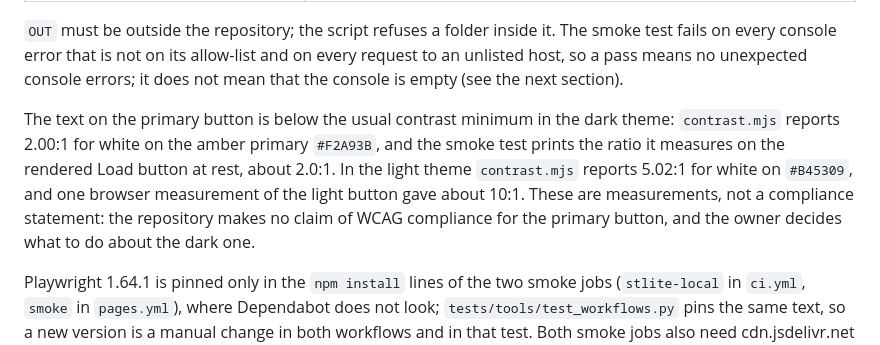
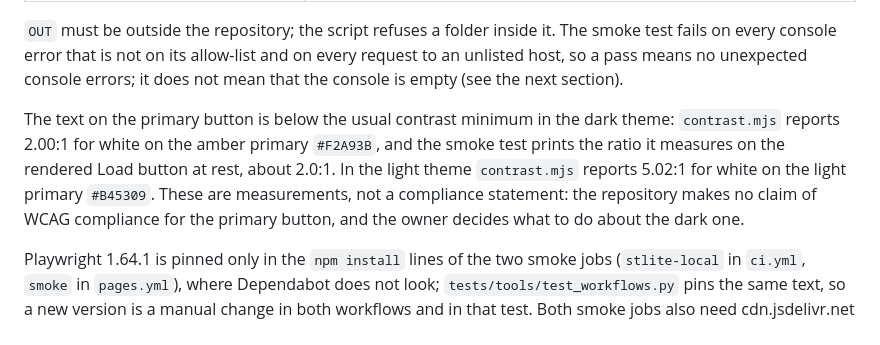
Before and after one commit to HARISPAARTAN/data-explorer-app, a Markdown page: docs/handover.md, the part around the change. Rendered like a GitHub page.

Commit message:
docs: correct the light primary button contrast figure in the handover

```diff
--- a/docs/handover.md
+++ b/docs/handover.md
@@ -104,7 +104,7 @@ The frame of the demo page comes from portfolio-kit, vendored into `web/kit/` at
 
 `OUT` must be outside the repository; the script refuses a folder inside it. The smoke test fails on every console error that is not on its allow-list and on every request to an unlisted host, so a pass means no unexpected console errors; it does not mean that the console is empty (see the next section).
 
-The text on the primary button is below the usual contrast minimum in the dark theme: `contrast.mjs` reports 2.00:1 for white on the amber primary `#F2A93B`, and the smoke test prints the ratio it measures on the rendered Load button at rest, about 2.0:1. In the light theme `contrast.mjs` reports 5.02:1 for white on `#B45309`, and one browser measurement of the light button gave about 10:1. These are measurements, not a compliance statement: the repository makes no claim of WCAG compliance for the primary button, and the owner decides what to do about the dark one.
+The text on the primary button is below the usual contrast minimum in the dark theme: `contrast.mjs` reports 2.00:1 for white on the amber primary `#F2A93B`, and the smoke test prints the ratio it measures on the rendered Load button at rest, about 2.0:1. In the light theme `contrast.mjs` reports 5.02:1 for white on the light primary `#B45309`. These are measurements, not a compliance statement: the repository makes no claim of WCAG compliance for the primary button, and the owner decides what to do about the dark one.
 
 Playwright 1.64.1 is pinned only in the `npm install` lines of the two smoke jobs (`stlite-local` in `ci.yml`, `smoke` in `pages.yml`), where Dependabot does not look; `tests/tools/test_workflows.py` pins the same text, so a new version is a manual change in both workflows and in that test. Both smoke jobs also need cdn.jsdelivr.net and pypi.org (and files.pythonhosted.org, where PyPI serves its files) to answer: an outage of one of them fails the job without any change in this repository.
 
```
